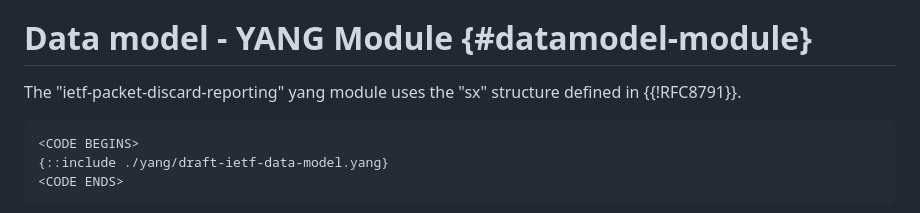
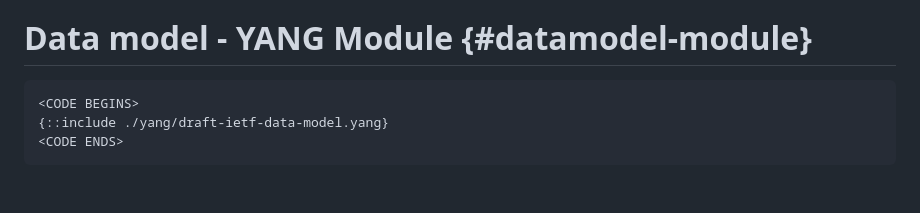
Before and after one commit to o-pylypenko/draft-ietf-opsawg-discardmodel, a Markdown page: draft-ietf-opsawg-discardmodel.md, the part around the change. GitHub-like rendering; blank space fills up the shorter version.

Commit message:
Update draft-ietf-opsawg-discardmodel.md
removed sx ref from dm

```diff
--- a/draft-ietf-opsawg-discardmodel.md
+++ b/draft-ietf-opsawg-discardmodel.md
@@ -287,8 +287,6 @@ A multicast IPv6 packet dropped due to RPF check failure would increment:
 
 # Data model - YANG Module {#datamodel-module}
 
-The "ietf-packet-discard-reporting" yang module uses the "sx" structure defined in {{!RFC8791}}.
-
 ~~~~~~~~~~
 <CODE BEGINS>
 {::include ./yang/draft-ietf-data-model.yang}
```
